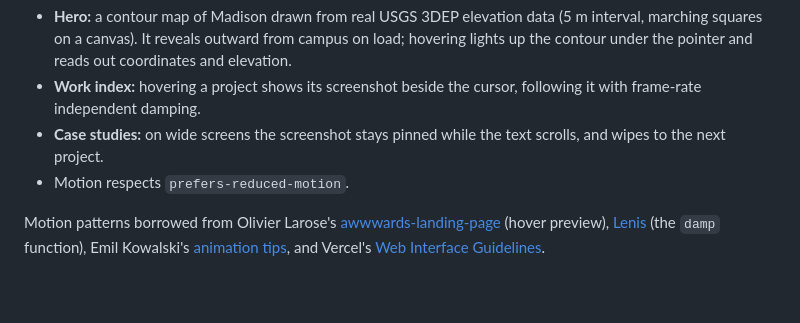
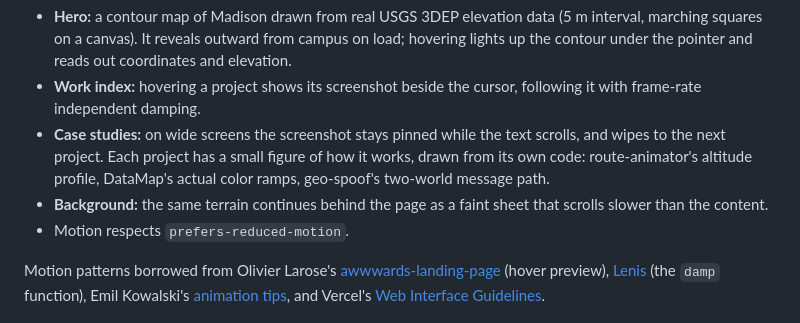
Before and after one commit to WEBGRS/webgrs.github.io, a Markdown page: README.md, the part around one of its changes. GitHub-like rendering; blank space fills up the shorter version.

```diff
--- a/README.md
+++ b/README.md
@@ -14,7 +16,8 @@ One `index.html` plus project screenshots in `assets/`; no framework, trackers,
 
 - **Hero:** a contour map of Madison drawn from real USGS 3DEP elevation data (5 m interval, marching squares on a canvas). It reveals outward from campus on load; hovering lights up the contour under the pointer and reads out coordinates and elevation.
 - **Work index:** hovering a project shows its screenshot beside the cursor, following it with frame-rate independent damping.
-- **Case studies:** on wide screens the screenshot stays pinned while the text scrolls, and wipes to the next project.
+- **Case studies:** on wide screens the screenshot stays pinned while the text scrolls, and wipes to the next project. Each project has a small figure of how it works, drawn from its own code: route-animator's altitude profile, DataMap's actual color ramps, geo-spoof's two-world message path.
+- **Background:** the same terrain continues behind the page as a faint sheet that scrolls slower than the content.
 - Motion respects `prefers-reduced-motion`.
 
 Motion patterns borrowed from Olivier Larose's [awwwards-landing-page](https://github.com/olivierlarose/awwwards-landing-page) (hover preview), [Lenis](https://github.com/darkroomengineering/lenis) (the `damp` function), Emil Kowalski's [animation tips](https://emilkowal.ski/ui/7-practical-animation-tips), and Vercel's [Web Interface Guidelines](https://github.com/vercel-labs/web-interface-guidelines).
```
Also changed, not shown: other parts of README.md (+4 -2 lines), docs/dark.jpg, docs/light.jpg, docs/work.jpg (added), 3 other files.
